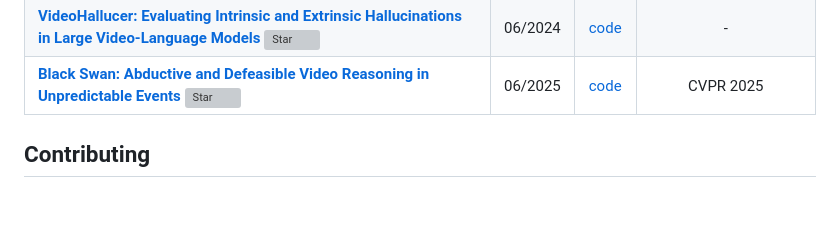
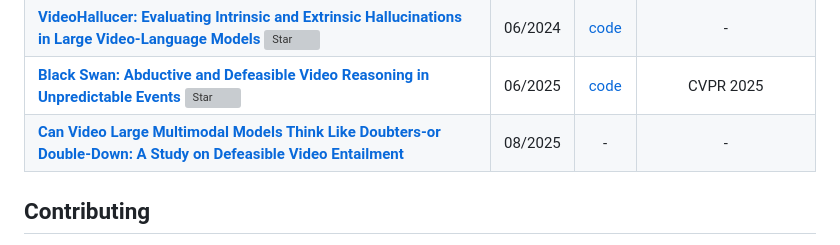
Before and after one commit to yunlong10/Awesome-LLMs-for-Video-Understanding, a Markdown page: README.md, the part around the change. Rendered like a GitHub page; blank space fills up the shorter version; grey boxes are pictures that could not be loaded.

```diff
--- a/README.md
+++ b/README.md
@@ -457,6 +457,8 @@ If you find our survey useful for your research, please cite the following paper
 | [**Video-MME: The First-Ever Comprehensive Evaluation Benchmark of Multi-modal LLMs in Video Analysis**](https://arxiv.org/abs/2405.21075) [![Star](https://img.shields.io/github/stars/BradyFU/Video-MME.svg?style=social&label=Star)](https://github.com/BradyFU/Video-MME) | 06/2024 |           [code](https://github.com/BradyFU/Video-MME)           |                -                 |
 | [**VideoHallucer: Evaluating Intrinsic and Extrinsic Hallucinations in Large Video-Language Models**](https://arxiv.org/abs/2406.16338) [![Star](https://img.shields.io/github/stars/patrick-tssn/VideoHallucer.svg?style=social&label=Star)](https://github.com/patrick-tssn/VideoHallucer) | 06/2024 |           [code](https://github.com/patrick-tssn/VideoHallucer)           |                -                 |
 | [**Black Swan: Abductive and Defeasible Video Reasoning in Unpredictable Events**](https://arxiv.org/abs/2412.05725) [![Star](https://img.shields.io/github/stars/sahithyaravi/BlackSwan.svg?style=social&label=Star)](https://github.com/sahithyaravi/BlackSwan) | 06/2025 |           [code](https://github.com/sahithyaravi/BlackSwan)           |                CVPR 2025             |
+| [**Can Video Large Multimodal Models Think Like Doubters-or Double-Down: A Study on Defeasible Video Entailment**](https://arxiv.org/abs/2506.22385) | 08/2025 |          -          |                -             |
+
 
 ## Contributing
 
```
